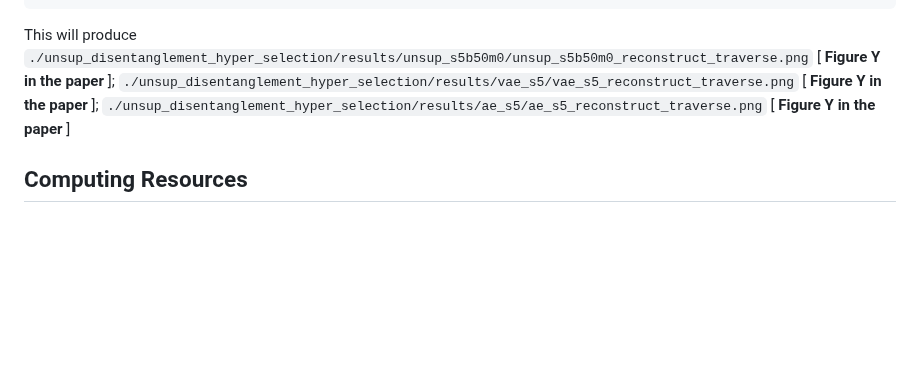
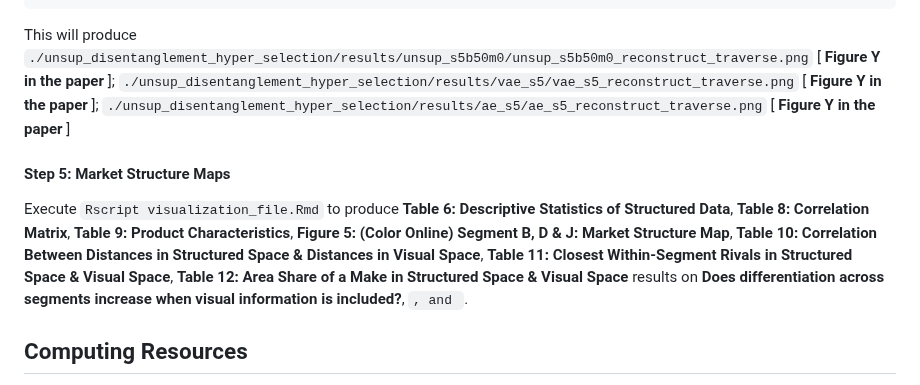
Before and after one commit to sisodia-a/tbd_marketstructure, a Markdown page: README.md, the part around the change. GitHub-like rendering; blank space fills up the shorter version.

```diff
--- a/README.md
+++ b/README.md
@@ -129,6 +129,11 @@ python main_viz.py --name ae_s5 -s 5
 
 This will produce `./unsup_disentanglement_hyper_selection/results/unsup_s5b50m0/unsup_s5b50m0_reconstruct_traverse.png` [ **Figure Y in the paper** ]; `./unsup_disentanglement_hyper_selection/results/vae_s5/vae_s5_reconstruct_traverse.png` [ **Figure Y in the paper** ]; `./unsup_disentanglement_hyper_selection/results/ae_s5/ae_s5_reconstruct_traverse.png` [ **Figure Y in the paper** ]
 
+#### Step 5: Market Structure Maps
+
+Execute  `Rscript visualization_file.Rmd` to produce **Table 6: Descriptive Statistics of Structured Data**, **Table 8: Correlation Matrix**, **Table 9: Product Characteristics**, **Figure 5: (Color Online) Segment B, D \& J: Market Structure Map**, **Table 10: Correlation Between Distances in Structured Space \& Distances in Visual Space**, **Table 11: Closest Within-Segment Rivals in Structured Space \& Visual Space**,  **Table 12: Area Share of a Make in Structured Space \& Visual Space**
+results on **Does differentiation across segments increase when visual information is included?**, ``, and ``.
+
 ## Computing Resources
 
 We used 64G GPU to run each model instance of 200 epoch, 64 batch size, 5e-4 learning rate. Each model run takes 4 minutes. We train 10 random seeds * 3 supervisory signal combinations * 25*15 grid values = 11,250 models. This would mean 750 hours of model training.
```
